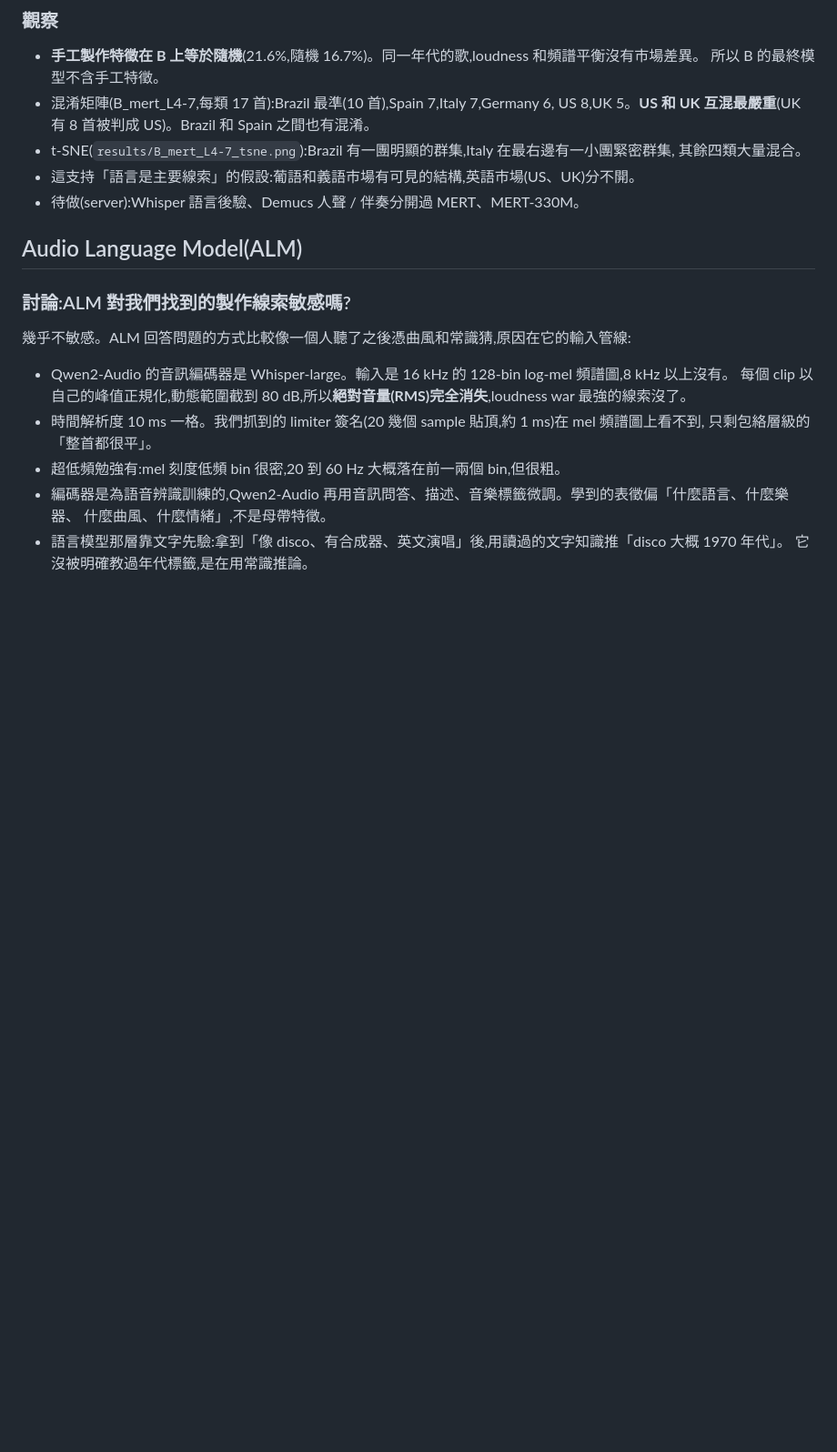
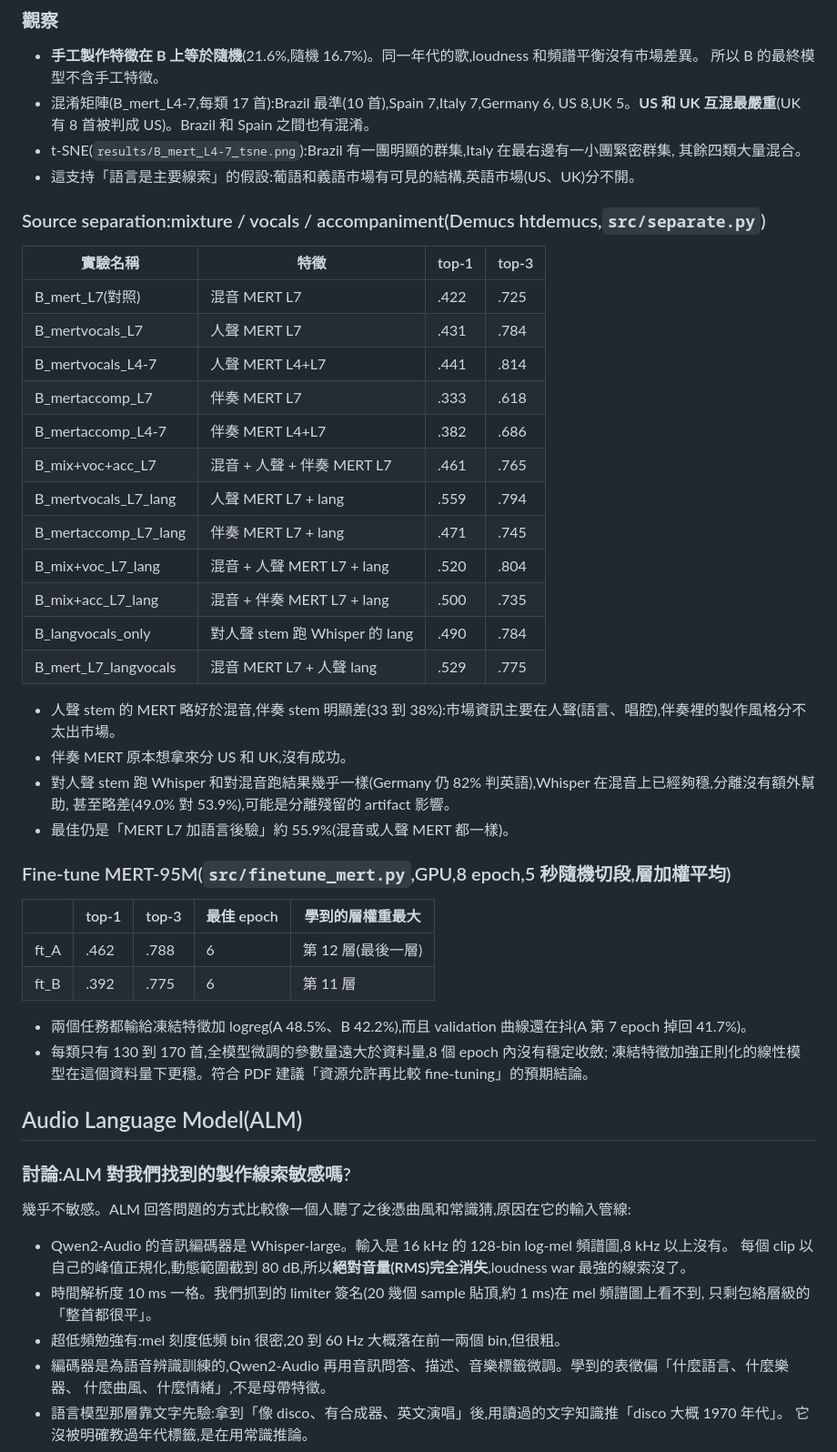
Before and after one commit to chijenpeng/26-fall-DeepMIR-HW1, a Markdown page: experiments.md, the part around one of its changes. Shown at 91% size. Rendered like a GitHub page; blank space fills up the shorter version.

Commit message:
Record stems, fine-tune and ALM cues results; fast layer sweep script
Co-Authored-By: Claude Fable 5.1 <noreply@anthropic.com>

```diff
--- a/experiments.md
+++ b/experiments.md
@@ -145,7 +145,39 @@ train 上的「Whisper 判定語言 × 市場」列聯表(只看 en/pt/es/de/it
 - t-SNE(`results/B_mert_L4-7_tsne.png`):Brazil 有一團明顯的群集,Italy 在最右邊有一小團緊密群集,
   其餘四類大量混合。
 - 這支持「語言是主要線索」的假設:葡語和義語市場有可見的結構,英語市場(US、UK)分不開。
-- 待做(server):Whisper 語言後驗、Demucs 人聲 / 伴奏分開過 MERT、MERT-330M。
+### Source separation:mixture / vocals / accompaniment(Demucs htdemucs,`src/separate.py`)
+
+| 實驗名稱 | 特徵 | top-1 | top-3 |
+|---|---|---|---|
+| B_mert_L7(對照) | 混音 MERT L7 | .422 | .725 |
+| B_mertvocals_L7 | 人聲 MERT L7 | .431 | .784 |
+| B_mertvocals_L4-7 | 人聲 MERT L4+L7 | .441 | .814 |
+| B_mertaccomp_L7 | 伴奏 MERT L7 | .333 | .618 |
+| B_mertaccomp_L4-7 | 伴奏 MERT L4+L7 | .382 | .686 |
+| B_mix+voc+acc_L7 | 混音 + 人聲 + 伴奏 MERT L7 | .461 | .765 |
+| B_mertvocals_L7_lang | 人聲 MERT L7 + lang | .559 | .794 |
+| B_mertaccomp_L7_lang | 伴奏 MERT L7 + lang | .471 | .745 |
+| B_mix+voc_L7_lang | 混音 + 人聲 MERT L7 + lang | .520 | .804 |
+| B_mix+acc_L7_lang | 混音 + 伴奏 MERT L7 + lang | .500 | .735 |
+| B_langvocals_only | 對人聲 stem 跑 Whisper 的 lang | .490 | .784 |
+| B_mert_L7_langvocals | 混音 MERT L7 + 人聲 lang | .529 | .775 |
+
+- 人聲 stem 的 MERT 略好於混音,伴奏 stem 明顯差(33 到 38%):市場資訊主要在人聲(語言、唱腔),伴奏裡的製作風格分不太出市場。
+- 伴奏 MERT 原本想拿來分 US 和 UK,沒有成功。
+- 對人聲 stem 跑 Whisper 和對混音跑結果幾乎一樣(Germany 仍 82% 判英語),Whisper 在混音上已經夠穩,分離沒有額外幫助,
+  甚至略差(49.0% 對 53.9%),可能是分離殘留的 artifact 影響。
+- 最佳仍是「MERT L7 加語言後驗」約 55.9%(混音或人聲 MERT 都一樣)。
+
+### Fine-tune MERT-95M(`src/finetune_mert.py`,GPU,8 epoch,5 秒隨機切段,層加權平均)
+
+| | top-1 | top-3 | 最佳 epoch | 學到的層權重最大 |
+|---|---|---|---|---|
+| ft_A | .462 | .788 | 6 | 第 12 層(最後一層) |
+| ft_B | .392 | .775 | 6 | 第 11 層 |
+
+- 兩個任務都輸給凍結特徵加 logreg(A 48.5%、B 42.2%),而且 validation 曲線還在抖(A 第 7 epoch 掉回 41.7%)。
+- 每類只有 130 到 170 首,全模型微調的參數量遠大於資料量,8 個 epoch 內沒有穩定收斂;
+  凍結特徵加強正則化的線性模型在這個資料量下更穩。符合 PDF 建議「資源允許再比較 fine-tuning」的預期結論。
 
 ## Audio Language Model(ALM)
 
```
Also changed, not shown: other parts of experiments.md (+18 -1 lines).
